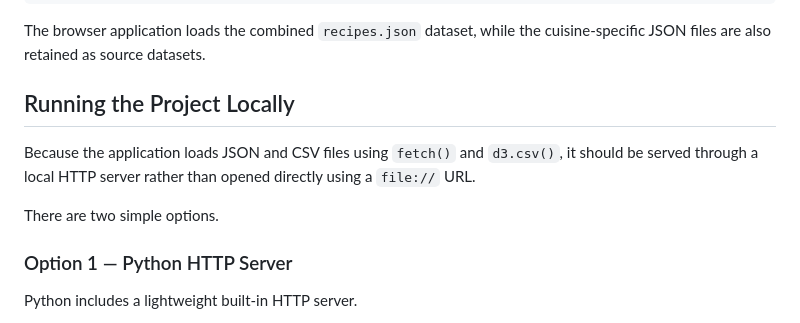
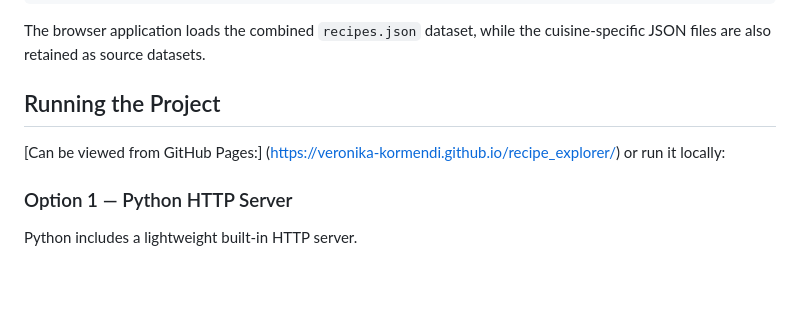
Before and after one commit to veronika-kormendi/recipe_explorer, a Markdown page: README.md, the part around the change. GitHub-like rendering; blank space fills up the shorter version.

Commit message:
Update README.md
Updated the section on running the project locally to streamline instructions and remove redundancy.

```diff
--- a/README.md
+++ b/README.md
@@ -163,11 +163,10 @@ recipe-explorer/
 
 The browser application loads the combined `recipes.json` dataset, while the cuisine-specific JSON files are also retained as source datasets.
 
-## Running the Project Locally
+## Running the Project
 
-Because the application loads JSON and CSV files using `fetch()` and `d3.csv()`, it should be served through a local HTTP server rather than opened directly using a `file://` URL.
+[Can be viewed from GitHub Pages:] (https://veronika-kormendi.github.io/recipe_explorer/) or run it locally:
 
-There are two simple options.
 
 ### Option 1 — Python HTTP Server
 
```
